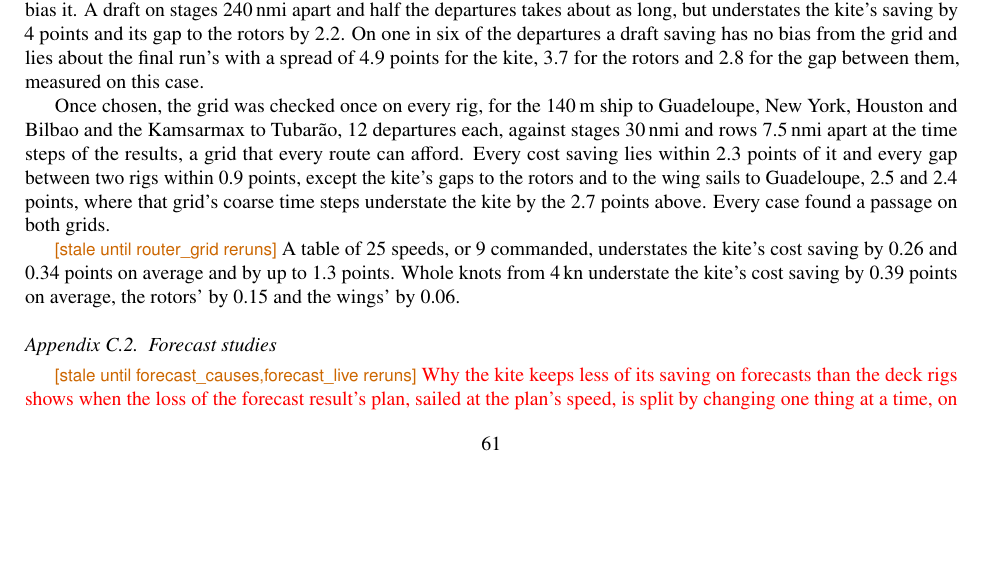
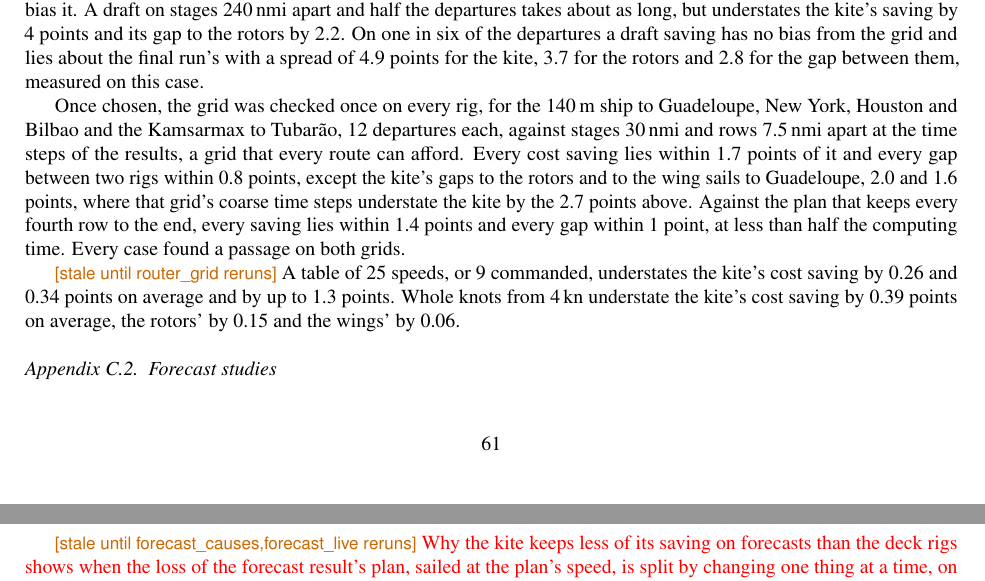
Before and after one commit to 1-Bart-1/WindShipOpt.jl, a LaTeX paper (paper/main.tex, which reads paper/sections/trust.tex): part of page 62 of 104 before the commit and two parts of pages 62 and 63 of 104 after it, the two joined at a grey line, cut so that both start at the same text, the shorter picture padded with empty space. Compiled offline with pdfLaTeX.

Commit message:
docs(paper): state the full check of the graded plan grid
Every saving within 1.7 points of the 30/7.5 nmi grid and every gap
within 0.8, but the Caribbean kite's gaps (2.0, 1.6) where that grid's
time steps understate the kite; within 1.4/1 of the two-zone grid at
less than half its computing time.

Co-Authored-By: Claude Opus 5.5 <noreply@anthropic.com>

```diff
--- a/paper/sections/trust.tex
+++ b/paper/sections/trust.tex
@@ -14,7 +14,7 @@
 
 A draft run routes on the grid of the results but on one in six of the final run's departures, since a coarser grid would bias it. A draft on stages \SI{240}{nmi} apart and half the departures takes about as long, but understates the kite's saving by 4 points and its gap to the rotors by 2.2. On one in six of the departures a draft saving has no bias from the grid and lies about the final run's with a spread of 4.9 points for the kite, 3.7 for the rotors and 2.8 for the gap between them, measured on this case.
 
-Once chosen, the grid was checked once on every rig, for the \SI{140}{m} ship to Guadeloupe, New York, Houston and Bilbao and the Kamsarmax to Tubarão, 12 departures each, against stages \SI{30}{nmi} and rows \SI{7.5}{nmi} apart at the time steps of the results, a grid that every route can afford. Every cost saving lies within 2.3 points of it and every gap between two rigs within 0.9 points, except the kite's gaps to the rotors and to the wing sails to Guadeloupe, 2.5 and 2.4 points, where that grid's coarse time steps understate the kite by the 2.7 points above. Every case found a passage on both grids.
+Once chosen, the grid was checked once on every rig, for the \SI{140}{m} ship to Guadeloupe, New York, Houston and Bilbao and the Kamsarmax to Tubarão, 12 departures each, against stages \SI{30}{nmi} and rows \SI{7.5}{nmi} apart at the time steps of the results, a grid that every route can afford. Every cost saving lies within 1.7 points of it and every gap between two rigs within 0.8 points, except the kite's gaps to the rotors and to the wing sails to Guadeloupe, 2.0 and 1.6 points, where that grid's coarse time steps understate the kite by the 2.7 points above. Against the plan that keeps every fourth row to the end, every saving lies within 1.4 points and every gap within 1 point, at less than half the computing time. Every case found a passage on both grids.
 
 \begin{table}[tbp]
 \centering
```
